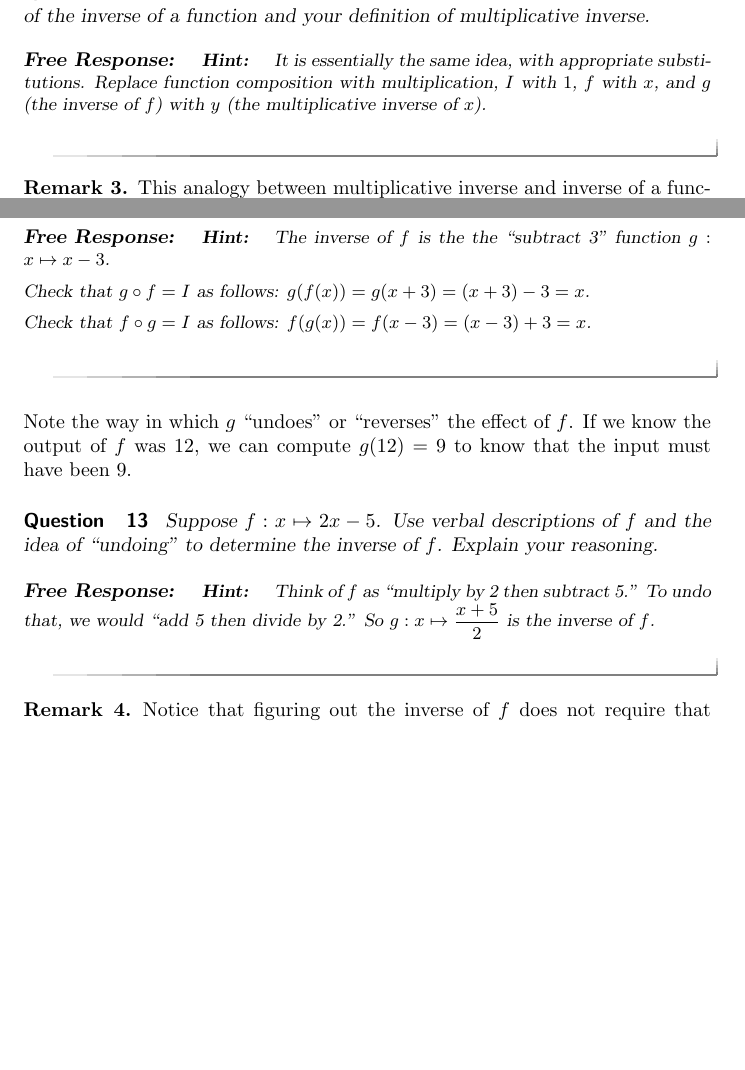
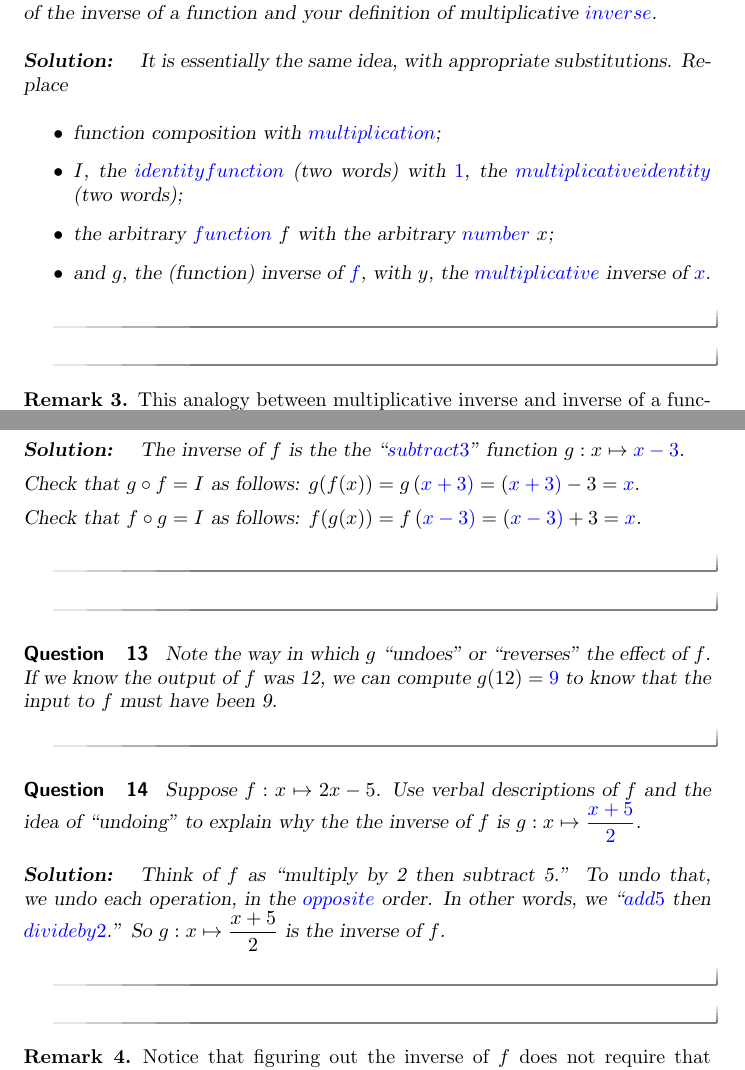
Before and after one commit to bfindell/ximera4480, a LaTeX document (identityInverse/identityInversePart2.tex): two parts of pages 5 and 6 of 7 before the commit and two parts of pages 5 and 7 of 8 after it, joined at a grey line, cut so that both start at the same text, the shorter picture padded with empty space. Compiled offline with pdfLaTeX.

Commit message:
update identityInverse

```diff
--- a/identityInverse/identityInversePart2.tex
+++ b/identityInverse/identityInversePart2.tex
@@ -157,12 +156,18 @@ Suppose $f:D\rightarrow D$ is one-to-one and onto.  A function $g:D\rightarrow D
 \end{definition}
 
 \begin{question}
-Describe the similarities and differences between this definition of the inverse of a function and your definition of multiplicative inverse.
-\begin{freeResponse}
-\begin{hint}
-It is essentially the same idea, with appropriate substitutions.  Replace function composition with multiplication, $I$ with $1$, $f$ with $x$, and $g$ (the inverse of $f$) with $y$ (the multiplicative inverse of $x$).
-\end{hint}
-\end{freeResponse}
+Describe the similarities and differences between this definition of the inverse of a function and your definition of multiplicative $\answer[format=string]{inverse}$.
+\begin{solution}
+It is essentially the same idea, with appropriate substitutions.  Replace
+\begin{itemize}
+\item function composition with $\answer[format=string]{multiplication}$;
+\item $I$, the $\answer[format=string]{identity function}$ (two words) with $\answer{1}$,
+    the $\answer[format=string]{multiplicative identity}$ (two words);
+\item the arbitrary $\answer[format=string]{function}$ $f$ with the arbitrary $\answer[format=string]{number}$ $x$;
+\item and $g$, the (function) inverse of $\answer{f}$, with $y$,
+    the $\answer[format=string]{multiplicative}$ inverse of $\answer{x}$.
+\end{itemize}
+\end{solution}
 \end{question}
 
 \begin{remark}
@@ -209,28 +214,27 @@ should we think about the oft-heard claim that ``Subtraction is the inverse of a
 
 When considering the expression $5+3$, we can ``undo'' the addition by subtracting 3, and we get back to where we started, which happens to be at 5 but which could have been any number.  In other words, we are thinking of the ``add 3'' function $f:x\mapsto x+3$.
 \begin{question}
-Use these ideas to determine the inverse of the function $f:x\mapsto x+3$?  Use the definition of inverse function to demonstrate that you are correct.
-\begin{freeResponse}
-\begin{hint}
-The inverse of $f$ is the the ``subtract 3'' function $g:x\mapsto x-3$.
+Use these ideas to determine the inverse of ``add 3'' function $f:x\mapsto \answer{x+3}$. Use the definition of inverse function to demonstrate that you are correct.
+\begin{solution}
+The inverse of $f$ is the the ``$\answer[format=string]{subtract 3}$'' function $g:x\mapsto \answer{x-3}$.
 
-Check that $g\circ f=I$ as follows:  $g(f(x))=g(x+3)=(x+3)-3=x$.
+Check that $g\circ f=I$ as follows:  $g(f(x))=g\left(\answer{x+3}\right)=\left(\answer{x+3}\right)-3=\answer{x}$.
 
-Check that $f\circ g = I$ as follows:  $f(g(x))=f(x-3)=(x-3)+3=x$.
-
-\end{hint}
-\end{freeResponse}
+Check that $f\circ g = I$ as follows:  $f(g(x))=f\left(\answer{x-3}\right)=\left(\answer{x-3}\right)+3=\answer{x}$.
+\end{solution}
 \end{question}
 
-Note the way in which $g$ ``undoes'' or ``reverses'' the effect of $f$.  If we know the output of $f$ was 12, we can compute $g(12)=9$ to know that the input must have been 9.
+\begin{question}
+Note the way in which $g$ ``undoes'' or ``reverses'' the effect of $f$.  If we know the output of $f$ was 12, we can compute $g(12)=\answer{9}$ to know that the input to $f$ must have been 9.
+\end{question}
 
 \begin{question}
-Suppose $f:x\mapsto 2x-5$.  Use verbal descriptions of $f$ and the idea of ``undoing'' to determine the inverse of $f$.  Explain your reasoning.
-\begin{freeResponse}
-\begin{hint}
-Think of $f$ as ``multiply by 2 then subtract 5.'' To undo that, we would ``add 5 then divide by 2.''  So $g:x\mapsto \frac{x+5}{2}$ is the inverse of $f$.
-\end{hint}
-\end{freeResponse}
+Suppose $f:x\mapsto 2x-5$.  Use verbal descriptions of $f$ and the idea of ``undoing'' to explain why the the inverse of $f$ is $g:x\mapsto \answer{\frac{x+5}{2}}$.
+\begin{solution}
+Think of $f$ as ``multiply by 2 then subtract 5.'' To undo that, we undo each operation, in the
+$\answer[format=string]{opposite}$ order.  In other words, we
+``$\answer[format=string]{add 5}$ then $\answer[format=string]{divide by 2}$.''  So $g:x\mapsto \frac{x+5}{2}$ is the inverse of $f$.
+\end{solution}
 \end{question}
 
 \begin{remark}
```
Also changed, not shown: identityInverse/identityInversePart1.tex (+12 -12 lines), identityInverse/identityInversePart2.tex (36 more changed lines).
